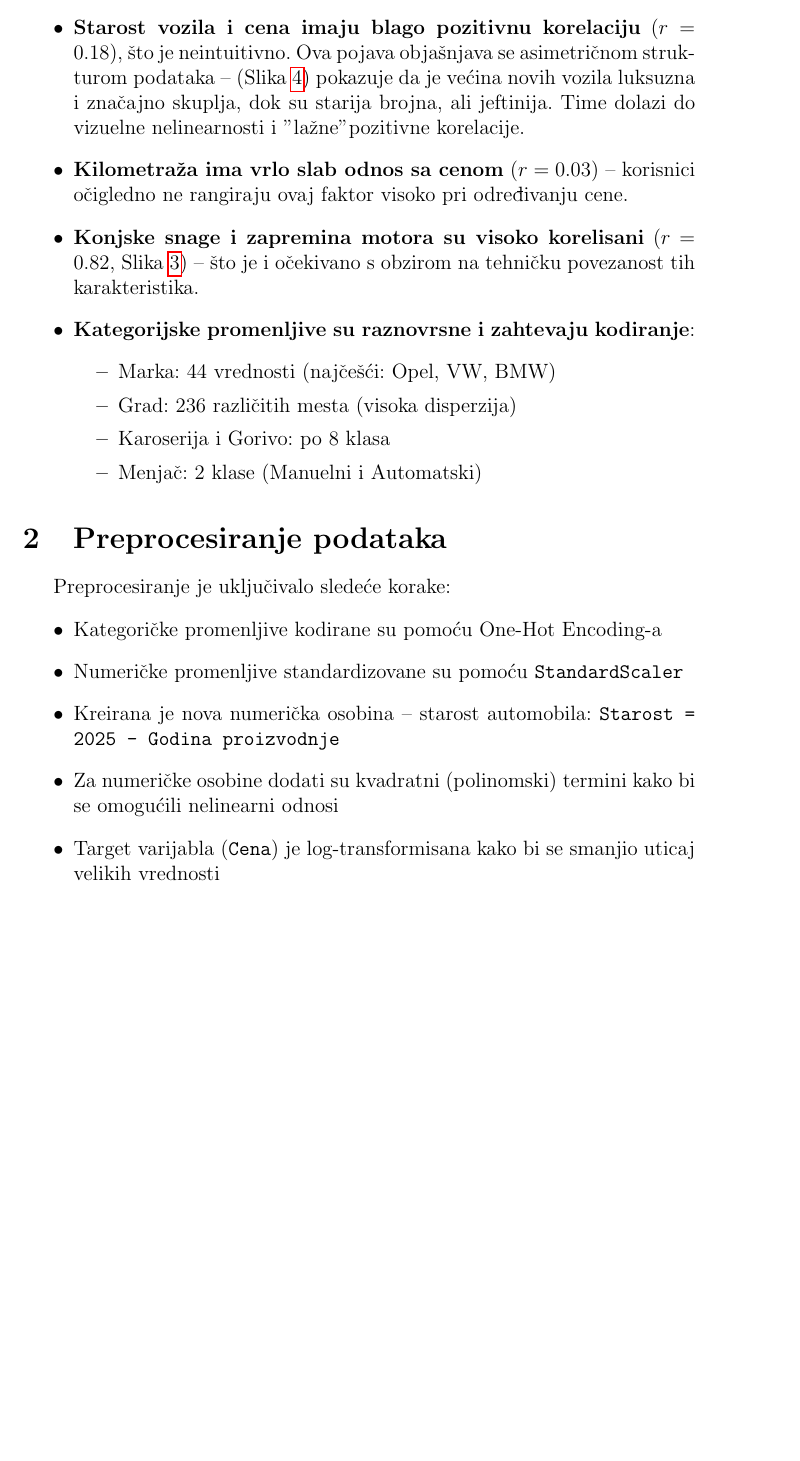
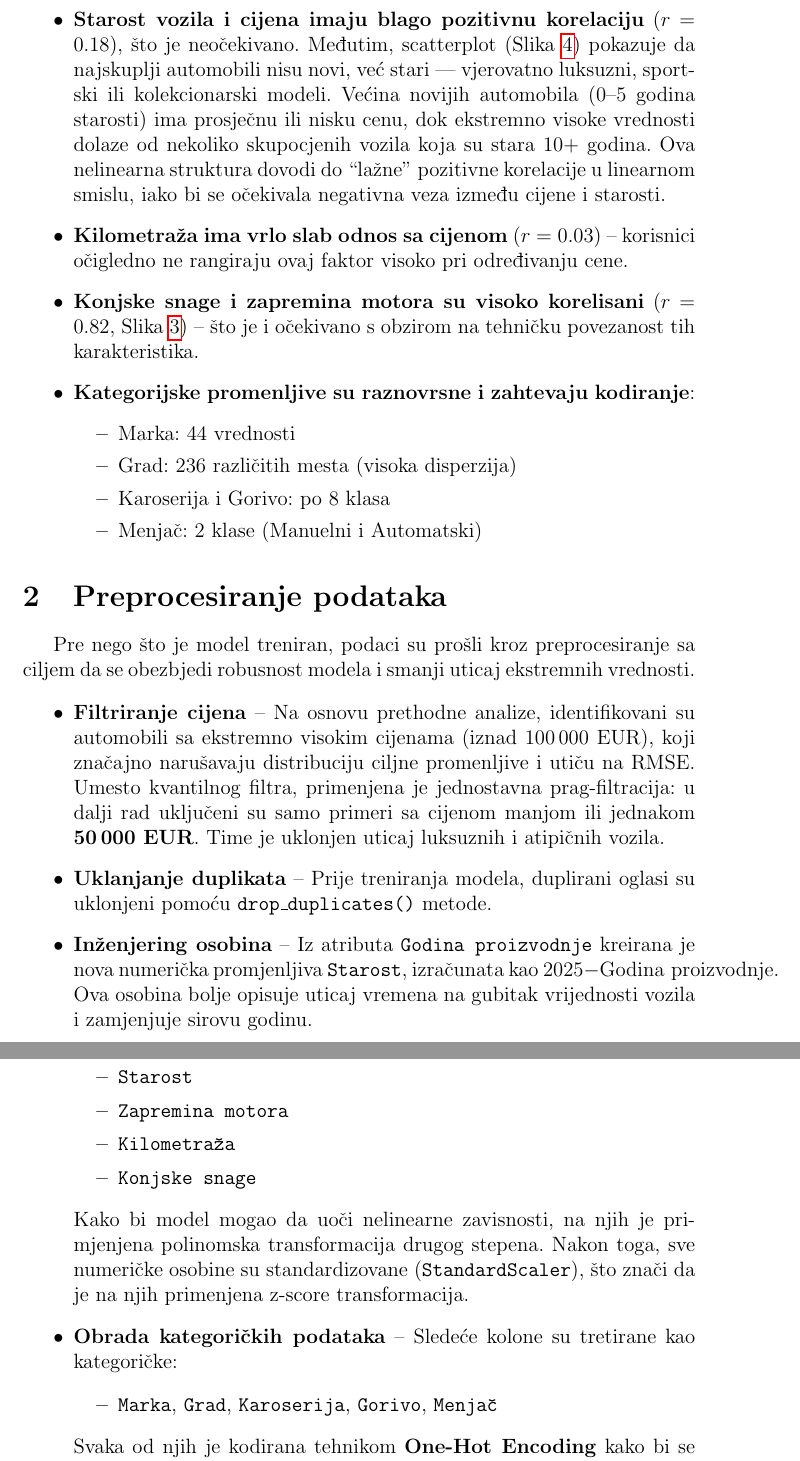
Before and after one commit to Tekisha/linear-regression, a LaTeX document (izvjestaj.tex): part of page 4 of 6 before the commit and two parts of pages 4 and 5 of 7 after it, the two joined at a grey line, cut so that both start at the same text, the shorter picture padded with empty space. Compiled offline with pdfLaTeX.

Commit message:
feat: update report

```diff
--- a/izvjestaj.tex
+++ b/izvjestaj.tex
@@ -95,13 +95,13 @@ Na osnovu vizuelne analize identifikovani su sledeći obrasci:
 
-    \item \textbf{Starost vozila i cena imaju blago pozitivnu korelaciju} ($r = 0.18$), što je neintuitivno. Ova pojava objašnjava se asimetričnom strukturom podataka – (Slika~\ref{fig:starost_vs_cena}) pokazuje da je većina novih vozila luksuzna i značajno skuplja, dok su starija brojna, ali jeftinija. Time dolazi do vizuelne nelinearnosti i "lažne" pozitivne korelacije.
+    \item \textbf{Starost vozila i cijena imaju blago pozitivnu korelaciju} ($r = 0.18$), što je neočekivano. Međutim, scatterplot (Slika~\ref{fig:starost_vs_cena}) pokazuje da najskuplji automobili nisu novi, već stari — vjerovatno luksuzni, sportski ili kolekcionarski modeli. Većina novijih automobila (0–5 godina starosti) ima prosječnu ili nisku cenu, dok ekstremno visoke vrednosti dolaze od nekoliko skupocjenih vozila koja su stara 10+ godina. Ova nelinearna struktura dovodi do “lažne” pozitivne korelacije u linearnom smislu, iako bi se očekivala negativna veza između cijene i starosti.
 
-    \item \textbf{Kilometraža ima vrlo slab odnos sa cenom} ($r = 0.03$) – korisnici očigledno ne rangiraju ovaj faktor visoko pri određivanju cene.
+    \item \textbf{Kilometraža ima vrlo slab odnos sa cijenom} ($r = 0.03$) – korisnici očigledno ne rangiraju ovaj faktor visoko pri određivanju cene.
 
     \item \textbf{Konjske snage i zapremina motora su visoko korelisani} ($r = 0.82$, Slika~\ref{fig:corr_matrix}) – što je i očekivano s obzirom na tehničku povezanost tih karakteristika.
 
     \item \textbf{Kategorijske promenljive su raznovrsne i zahtevaju kodiranje}:
     \begin{itemize}
-        \item Marka: 44 vrednosti (najčešći: Opel, VW, BMW)
+        \item Marka: 44 vrednosti
         \item Grad: 236 različitih mesta (visoka disperzija)
         \item Karoserija i Gorivo: po 8 klasa
         \item Menjač: 2 klase (Manuelni i Automatski)
@@ -110,10 +110,26 @@ Na osnovu vizuelne analize identifikovani su sledeći obrasci:
 
 \section{Preprocesiranje podataka}
 
-Preprocesiranje je uključivalo sledeće korake:
+Pre nego što je model treniran, podaci su prošli kroz preprocesiranje sa ciljem da se obezbjedi robusnost modela i smanji uticaj ekstremnih vrednosti.
+
 \begin{itemize}
-    \item Kategoričke promenljive kodirane su pomoću One-Hot Encoding-a
-    \item Numeričke promenljive standardizovane su pomoću \texttt{StandardScaler}
-    \item Kreirana je nova numerička osobina -- starost automobila: \texttt{Starost = 2025 - Godina proizvodnje}
-    \item Za numeričke osobine dodati su kvadratni (polinomski) termini kako bi se omogućili nelinearni odnosi
-    \item Target varijabla (\texttt{Cena}) je log-transformisana kako bi se smanjio uticaj velikih vrednosti
+    \item \textbf{Filtriranje cijena} – Na osnovu prethodne analize, identifikovani su automobili sa ekstremno visokim cijenama (iznad 100\,000 EUR), koji značajno narušavaju distribuciju ciljne promenljive i utiču na RMSE. Umesto kvantilnog filtra, primenjena je jednostavna prag-filtracija: u dalji rad uključeni su samo primeri sa cijenom manjom ili jednakom \textbf{50\,000 EUR}. Time je uklonjen uticaj luksuznih i atipičnih vozila.
+
+    \item \textbf{Uklanjanje duplikata} – Prije treniranja modela, duplirani oglasi su uklonjeni pomoću \texttt{drop\_duplicates()} metode.
+
+    \item \textbf{Inženjering osobina} – Iz atributa \texttt{Godina proizvodnje} kreirana je nova numerička promjenljiva \texttt{Starost}, izračunata kao $2025 - \text{Godina proizvodnje}$. Ova osobina bolje opisuje uticaj vremena na gubitak vrijednosti vozila i zamjenjuje sirovu godinu.
+
+    \item \textbf{Obrada numeričkih podataka} – Odabrane numeričke promjenljive su:
+    \begin{itemize}
+        \item \texttt{Starost}
+        \item \texttt{Zapremina motora}
+        \item \texttt{Kilometraža}
+        \item \texttt{Konjske snage}
+    \end{itemize}
+    Kako bi model mogao da uoči nelinearne zavisnosti, na njih je primjenjena polinomska transformacija drugog stepena. Nakon toga, sve numeričke osobine su standardizovane (\texttt{StandardScaler}), što znači da je na njih primenjena z-score transformacija.
+
+    \item \textbf{Obrada kategoričkih podataka} – Sledeće kolone su tretirane kao kategoričke:
+    \begin{itemize}
+        \item \texttt{Marka}, \texttt{Grad}, \texttt{Karoserija}, \texttt{Gorivo}, \texttt{Menjač}
+    \end{itemize}
+    Svaka od njih je kodirana tehnikom \textbf{One-Hot Encoding} kako bi se izbjegle greške pri predikciji na test skupu.
```
Also changed, not shown: box_cena.png, hist_cena.png, izvjestaj.pdf, log_transformacija_cena.png (added), pythonProject/box_cena.png, pythonProject/hist_cena.png, pythonProject/log_transformacija_cena.png (added), pythonProject/scatter_starost_vs_cena.png, scatter_starost_vs_cena.png, izvjestaj.tex (26 more changed lines), 3 other files.
